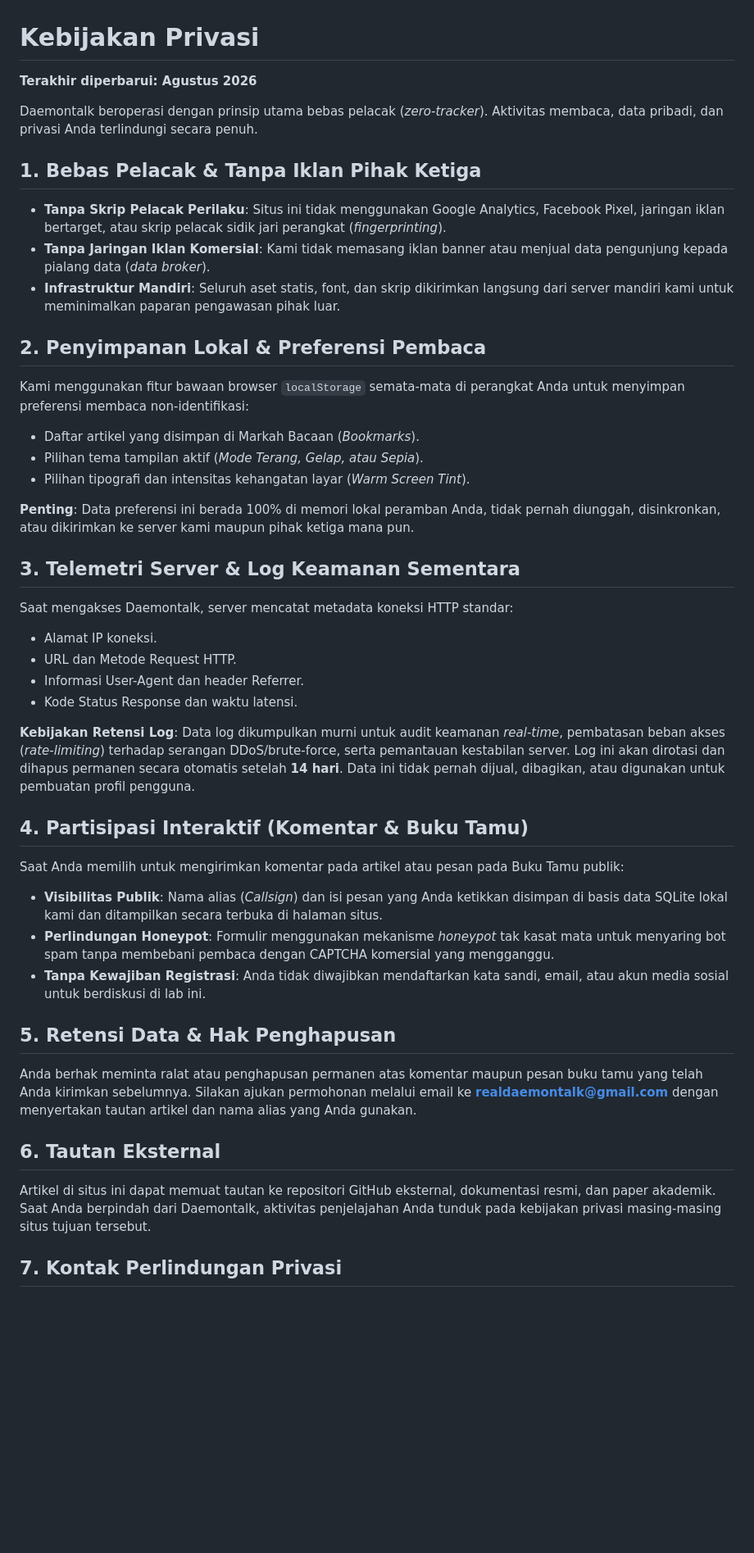
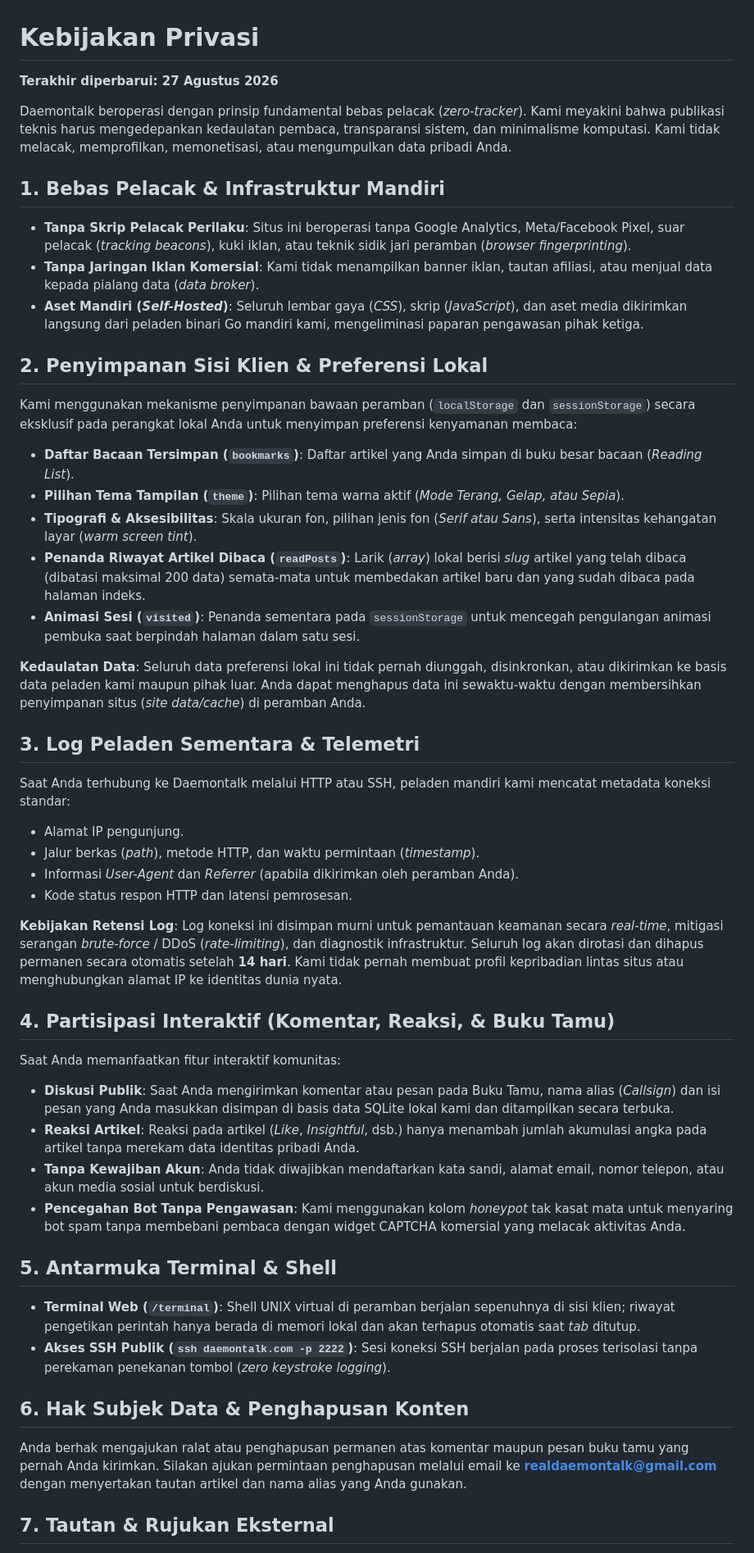
Before and after one commit to dafagareth/daemontalk, a Markdown page: content/privacy.id.md, the part around one of its changes. Shown at 82% size. GitHub-like rendering; blank space fills up the shorter version.

Commit message:
docs: update privacy policy

```diff
--- a/content/privacy.id.md
+++ b/content/privacy.id.md
@@ -1,51 +1,55 @@
 # Kebijakan Privasi
 
-**Terakhir diperbarui: Agustus 2026**
+**Terakhir diperbarui: 27 Agustus 2026**
 
-Daemontalk beroperasi dengan prinsip utama bebas pelacak (*zero-tracker*). Aktivitas membaca, data pribadi, dan privasi Anda terlindungi secara penuh.
+Daemontalk beroperasi dengan prinsip fundamental bebas pelacak (*zero-tracker*). Kami meyakini bahwa publikasi teknis harus mengedepankan kedaulatan pembaca, transparansi sistem, dan minimalisme komputasi. Kami tidak melacak, memprofilkan, memonetisasi, atau mengumpulkan data pribadi Anda.
 
-## 1. Bebas Pelacak & Tanpa Iklan Pihak Ketiga
+## 1. Bebas Pelacak & Infrastruktur Mandiri
 
-- **Tanpa Skrip Pelacak Perilaku**: Situs ini tidak menggunakan Google Analytics, Facebook Pixel, jaringan iklan bertarget, atau skrip pelacak sidik jari perangkat (*fingerprinting*).
-- **Tanpa Jaringan Iklan Komersial**: Kami tidak memasang iklan banner atau menjual data pengunjung kepada pialang data (*data broker*).
-- **Infrastruktur Mandiri**: Seluruh aset statis, font, dan skrip dikirimkan langsung dari server mandiri kami untuk meminimalkan paparan pengawasan pihak luar.
+- **Tanpa Skrip Pelacak Perilaku**: Situs ini beroperasi tanpa Google Analytics, Meta/Facebook Pixel, suar pelacak (*tracking beacons*), kuki iklan, atau teknik sidik jari peramban (*browser fingerprinting*).
+- **Tanpa Jaringan Iklan Komersial**: Kami tidak menampilkan banner iklan, tautan afiliasi, atau menjual data kepada pialang data (*data broker*).
+- **Aset Mandiri (*Self-Hosted*)**: Seluruh lembar gaya (*CSS*), skrip (*JavaScript*), dan aset media dikirimkan langsung dari peladen binari Go mandiri kami, mengeliminasi paparan pengawasan pihak ketiga.
 
-## 2. Penyimpanan Lokal & Preferensi Pembaca
+## 2. Penyimpanan Sisi Klien & Preferensi Lokal
 
-Kami menggunakan fitur bawaan browser `localStorage` semata-mata di perangkat Anda untuk menyimpan preferensi membaca non-identifikasi:
+Kami menggunakan mekanisme penyimpanan bawaan peramban (`localStorage` dan `sessionStorage`) secara eksklusif pada perangkat lokal Anda untuk menyimpan preferensi kenyamanan membaca:
 
-- Daftar artikel yang disimpan di Markah Bacaan (*Bookmarks*).
-- Pilihan tema tampilan aktif (*Mode Terang, Gelap, atau Sepia*).
-- Pilihan tipografi dan intensitas kehangatan layar (*Warm Screen Tint*).
+- **Daftar Bacaan Tersimpan (`bookmarks`)**: Daftar artikel yang Anda simpan di buku besar bacaan (*Reading List*).
+- **Pilihan Tema Tampilan (`theme`)**: Pilihan tema warna aktif (*Mode Terang, Gelap, atau Sepia*).
+- **Tipografi & Aksesibilitas**: Skala ukuran fon, pilihan jenis fon (*Serif atau Sans*), serta intensitas kehangatan layar (*warm screen tint*).
+- **Penanda Riwayat Artikel Dibaca (`readPosts`)**: Larik (*array*) lokal berisi *slug* artikel yang telah dibaca (dibatasi maksimal 200 data) semata-mata untuk membedakan artikel baru dan yang sudah dibaca pada halaman indeks.
+- **Animasi Sesi (`visited`)**: Penanda sementara pada `sessionStorage` untuk mencegah pengulangan animasi pembuka saat berpindah halaman dalam satu sesi.
 
-**Penting**: Data preferensi ini berada 100% di memori lokal peramban Anda, tidak pernah diunggah, disinkronkan, atau dikirimkan ke server kami maupun pihak ketiga mana pun.
+**Kedaulatan Data**: Seluruh data preferensi lokal ini tidak pernah diunggah, disinkronkan, atau dikirimkan ke basis data peladen kami maupun pihak luar. Anda dapat menghapus data ini sewaktu-waktu dengan membersihkan penyimpanan situs (*site data/cache*) di peramban Anda.
 
-## 3. Telemetri Server & Log Keamanan Sementara
+## 3. Log Peladen Sementara & Telemetri
 
-Saat mengakses Daemontalk, server mencatat metadata koneksi HTTP standar:
+Saat Anda terhubung ke Daemontalk melalui HTTP atau SSH, peladen mandiri kami mencatat metadata koneksi standar:
 
-- Alamat IP koneksi.
-- URL dan Metode Request HTTP.
-- Informasi User-Agent dan header Referrer.
-- Kode Status Response dan waktu latensi.
+- Alamat IP pengunjung.
+- Jalur berkas (*path*), metode HTTP, dan waktu permintaan (*timestamp*).
+- Informasi *User-Agent* dan *Referrer* (apabila dikirimkan oleh peramban Anda).
+- Kode status respon HTTP dan latensi pemrosesan.
 
-**Kebijakan Retensi Log**: Data log dikumpulkan murni untuk audit keamanan *real-time*, pembatasan beban akses (*rate-limiting*) terhadap serangan DDoS/brute-force, serta pemantauan kestabilan server. Log ini akan dirotasi dan dihapus permanen secara otomatis setelah **14 hari**. Data ini tidak pernah dijual, dibagikan, atau digunakan untuk pembuatan profil pengguna.
+**Kebijakan Retensi Log**: Log koneksi ini disimpan murni untuk pemantauan keamanan secara *real-time*, mitigasi serangan *brute-force* / DDoS (*rate-limiting*), dan diagnostik infrastruktur. Seluruh log akan dirotasi dan dihapus permanen secara otomatis setelah **14 hari**. Kami tidak pernah membuat profil kepribadian lintas situs atau menghubungkan alamat IP ke identitas dunia nyata.
 
-## 4. Partisipasi Interaktif (Komentar & Buku Tamu)
+## 4. Partisipasi Interaktif (Komentar, Reaksi, & Buku Tamu)
 
-Saat Anda memilih untuk mengirimkan komentar pada artikel atau pesan pada Buku Tamu publik:
+Saat Anda memanfaatkan fitur interaktif komunitas:
 
-- **Visibilitas Publik**: Nama alias (*Callsign*) dan isi pesan yang Anda ketikkan disimpan di basis data SQLite lokal kami dan ditampilkan secara terbuka di halaman situs.
-- **Perlindungan Honeypot**: Formulir menggunakan mekanisme *honeypot* tak kasat mata untuk menyaring bot spam tanpa membebani pembaca dengan CAPTCHA komersial yang mengganggu.
-- **Tanpa Kewajiban Registrasi**: Anda tidak diwajibkan mendaftarkan kata sandi, email, atau akun media sosial untuk berdiskusi di lab ini.
+- **Diskusi Publik**: Saat Anda mengirimkan komentar atau pesan pada Buku Tamu, nama alias (*Callsign*) dan isi pesan yang Anda masukkan disimpan di basis data SQLite lokal kami dan ditampilkan secara terbuka.
+- **Reaksi Artikel**: Reaksi pada artikel (*Like*, *Insightful*, dsb.) hanya menambah jumlah akumulasi angka pada artikel tanpa merekam data identitas pribadi Anda.
+- **Tanpa Kewajiban Akun**: Anda tidak diwajibkan mendaftarkan kata sandi, alamat email, nomor telepon, atau akun media sosial untuk berdiskusi.
+- **Pencegahan Bot Tanpa Pengawasan**: Kami menggunakan kolom *honeypot* tak kasat mata untuk menyaring bot spam tanpa membebani pembaca dengan widget CAPTCHA komersial yang melacak aktivitas Anda.
 
-## 5. Retensi Data & Hak Penghapusan
+## 5. Antarmuka Terminal & Shell
 
-Anda berhak meminta ralat atau penghapusan permanen atas komentar maupun pesan buku tamu yang telah Anda kirimkan sebelumnya. Silakan ajukan permohonan melalui email ke **realdaemontalk@gmail.com** dengan menyertakan tautan artikel dan nama alias yang Anda gunakan.
+- **Terminal Web (`/terminal`)**: Shell UNIX virtual di peramban berjalan sepenuhnya di sisi klien; riwayat pengetikan perintah hanya berada di memori lokal dan akan terhapus otomatis saat *tab* ditutup.
+- **Akses SSH Publik (`ssh daemontalk.com -p 2222`)**: Sesi koneksi SSH berjalan pada proses terisolasi tanpa perekaman penekanan tombol (*zero keystroke logging*).
 
-## 6. Tautan Eksternal
+## 6. Hak Subjek Data & Penghapusan Konten
 
-Artikel di situs ini dapat memuat tautan ke repositori GitHub eksternal, dokumentasi resmi, dan paper akademik. Saat Anda berpindah dari Daemontalk, aktivitas penjelajahan Anda tunduk pada kebijakan privasi masing-masing situs tujuan tersebut.
+Anda berhak mengajukan ralat atau penghapusan permanen atas komentar maupun pesan buku tamu yang pernah Anda kirimkan. Silakan ajukan permintaan penghapusan melalui email ke **realdaemontalk@gmail.com** dengan menyertakan tautan artikel dan nama alias yang Anda gunakan.
 
-## 7. Kontak Perlindungan Privasi
+## 7. Tautan & Rujukan Eksternal
 
```
Also changed, not shown: other parts of content/privacy.id.md (+5 -1 lines), content/privacy.md (+36 -28 lines).
